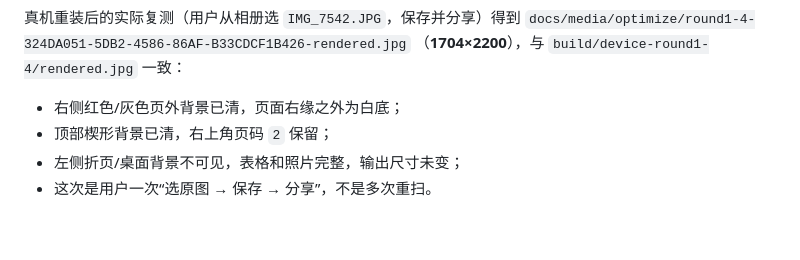
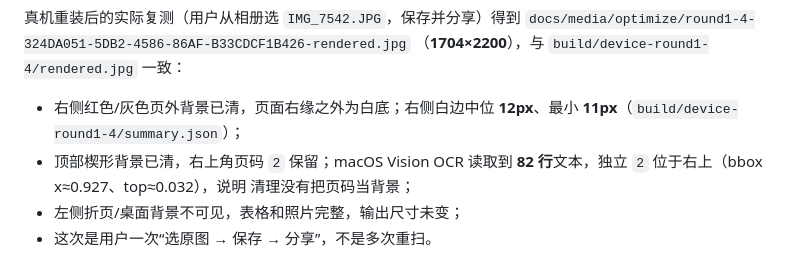
Before and after one commit to DavidTeam2008/scantool, a Markdown page: docs/20-border-crop-convergence.md, the part around the change. Drawn GitHub-style; blank space fills up the shorter version.

Commit message:
docs(preprocess): record round1-4 OCR and edge metrics

```diff
--- a/docs/20-border-crop-convergence.md
+++ b/docs/20-border-crop-convergence.md
@@ -317,8 +317,11 @@ ReviewViewModelTests、ReviewSplitProposalTests、ReconstructEndToEndTests
 `docs/media/optimize/round1-4-324DA051-5DB2-4586-86AF-B33CDCF1B426-rendered.jpg`
 （**1704×2200**），与 `build/device-round1-4/rendered.jpg` 一致：
 
-- 右侧红色/灰色页外背景已清，页面右缘之外为白底；
-- 顶部楔形背景已清，右上角页码 `2` 保留；
+- 右侧红色/灰色页外背景已清，页面右缘之外为白底；右侧白边中位
+  **12px**、最小 **11px**（`build/device-round1-4/summary.json`）；
+- 顶部楔形背景已清，右上角页码 `2` 保留；macOS Vision OCR 读取到
+  **82 行**文本，独立 `2` 位于右上（bbox x≈0.927、top≈0.032），说明
+  清理没有把页码当背景；
 - 左侧折页/桌面背景不可见，表格和照片完整，输出尺寸未变；
 - 这次是用户一次“选原图 → 保存 → 分享”，不是多次重扫。
 
```
